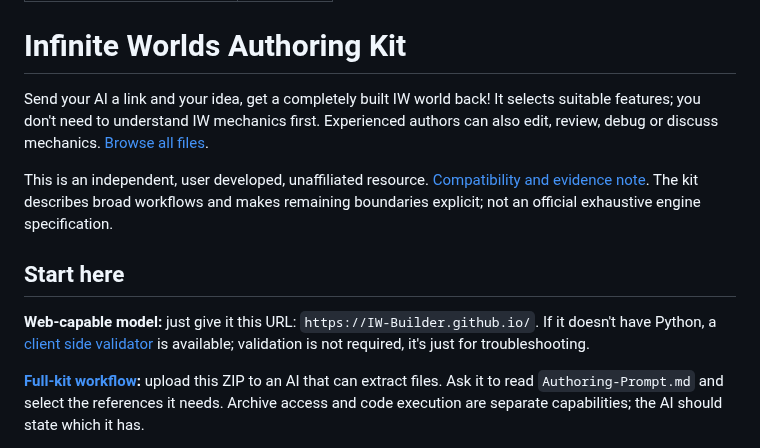
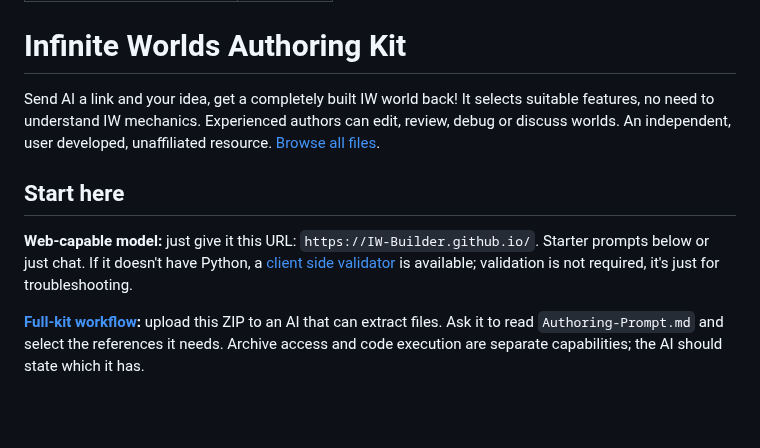
Before and after one commit to IW-Builder/IW-Builder.github.io, a Markdown page: README.md, the part around the change. GitHub-like rendering; blank space fills up the shorter version.

Commit message:
Update README for improved clarity and structure
Revised text for clarity and conciseness in README. More concise intro.

```diff
--- a/README.md
+++ b/README.md
@@ -4,13 +4,11 @@ permalink: /guide/
 ---
 # Infinite Worlds Authoring Kit
 
-Send your AI a link and your idea, get a completely built IW world back! It selects suitable features; you don't need to understand IW mechanics first. Experienced authors can also edit, review, debug or discuss mechanics. [Browse all files](https://github.com/IW-Builder/IW-Builder.github.io).
-
-This is an independent, user developed, unaffiliated resource. [Compatibility and evidence note](reference/Evidence.md). The kit describes broad workflows and makes remaining boundaries explicit; not an official exhaustive engine specification.
+Send AI a link and your idea, get a completely built IW world back! It selects suitable features, no need to understand IW mechanics. Experienced authors can edit, review, debug or discuss worlds. An independent, user developed, unaffiliated resource. [Browse all files](https://github.com/IW-Builder/IW-Builder.github.io).
 
 ## Start here
 
-**Web-capable model:** just give it this URL: `https://IW-Builder.github.io/`. If it doesn't have Python, a [client side validator](https://IW-Builder.github.io/checker/) is available; validation is not required, it's just for troubleshooting.
+**Web-capable model:** just give it this URL: `https://IW-Builder.github.io/`. Starter prompts below or just chat. If it doesn't have Python, a [client side validator](https://IW-Builder.github.io/checker/) is available; validation is not required, it's just for troubleshooting.
 
 **[Full-kit workflow](full-package.zip):** upload this ZIP to an AI that can extract files. Ask it to read `Authoring-Prompt.md` and select the references it needs. Archive access and code execution are separate capabilities; the AI should state which it has.
 
```
